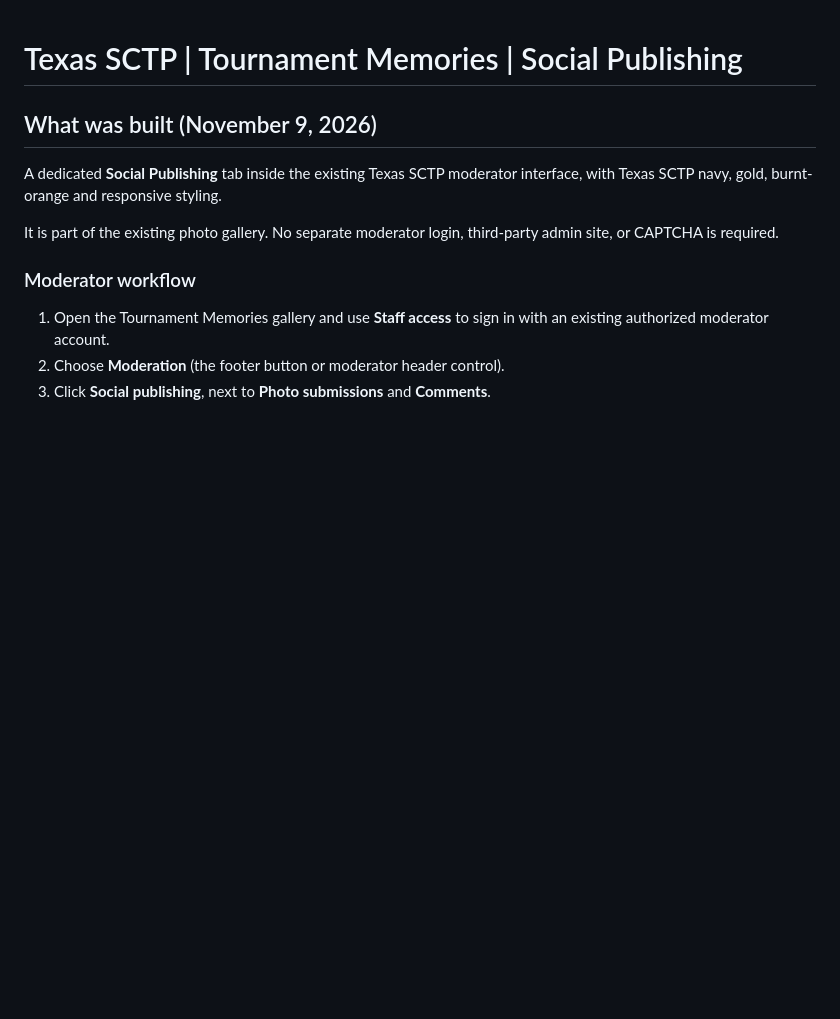
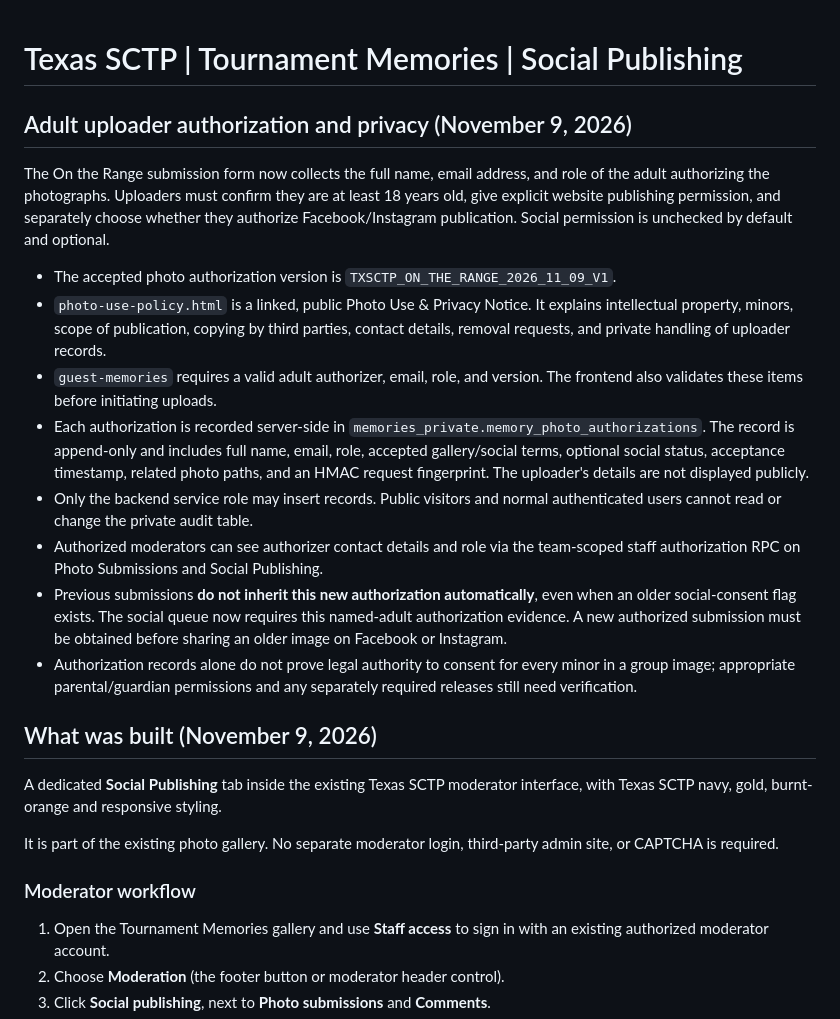
Before and after one commit to TexasSCTP/texas-sctp-knowledge-core-auth-site, a Markdown page: apps/tournament-memories/SOCIAL_PUBLISHING.md, the part around the change. GitHub-like rendering; blank space fills up the shorter version.

Commit message:
Document verified adult photo authorizer, private audit, and legacy social consent restriction

```diff
--- a/apps/tournament-memories/SOCIAL_PUBLISHING.md
+++ b/apps/tournament-memories/SOCIAL_PUBLISHING.md
@@ -1,4 +1,18 @@
 # Texas SCTP | Tournament Memories | Social Publishing
+
+## Adult uploader authorization and privacy (November 9, 2026)
+
+The On the Range submission form now collects the full name, email address, and role of the adult authorizing the photographs. Uploaders must confirm they are at least 18 years old, give explicit website publishing permission, and separately choose whether they authorize Facebook/Instagram publication. Social permission is unchecked by default and optional.
+
+- The accepted photo authorization version is `TXSCTP_ON_THE_RANGE_2026_11_09_V1`.
+- `photo-use-policy.html` is a linked, public Photo Use & Privacy Notice. It explains intellectual property, minors, scope of publication, copying by third parties, contact details, removal requests, and private handling of uploader records.
+- `guest-memories` requires a valid adult authorizer, email, role, and version. The frontend also validates these items before initiating uploads.
+- Each authorization is recorded server-side in `memories_private.memory_photo_authorizations`. The record is append-only and includes full name, email, role, accepted gallery/social terms, optional social status, acceptance timestamp, related photo paths, and an HMAC request fingerprint. The uploader's details are not displayed publicly.
+- Only the backend service role may insert records. Public visitors and normal authenticated users cannot read or change the private audit table.
+- Authorized moderators can see authorizer contact details and role via the team-scoped staff authorization RPC on Photo Submissions and Social Publishing.
+- Previous submissions **do not inherit this new authorization automatically**, even when an older social-consent flag exists. The social queue now requires this named-adult authorization evidence. A new authorized submission must be obtained before sharing an older image on Facebook or Instagram.
+- Authorization records alone do not prove legal authority to consent for every minor in a group image; appropriate parental/guardian permissions and any separately required releases still need verification.
+
 
 ## What was built (November 9, 2026)
 
```
